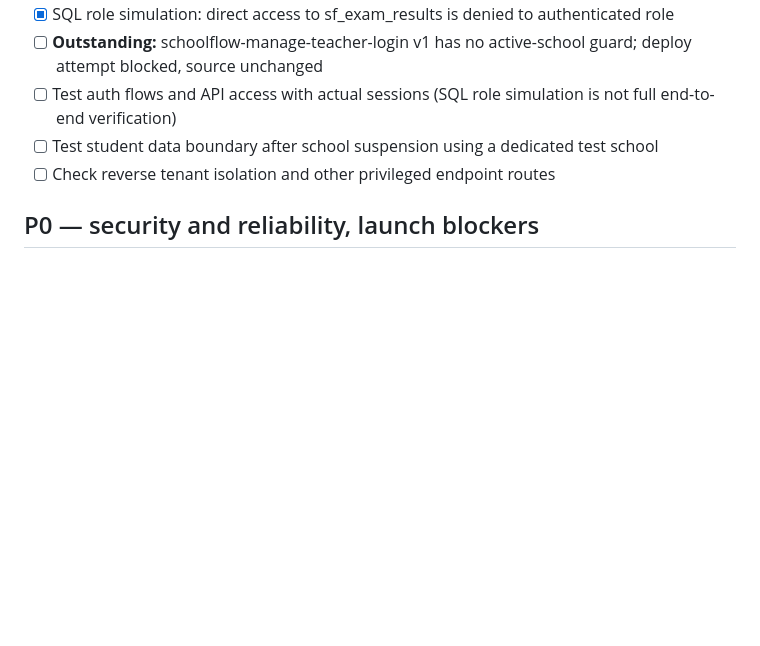
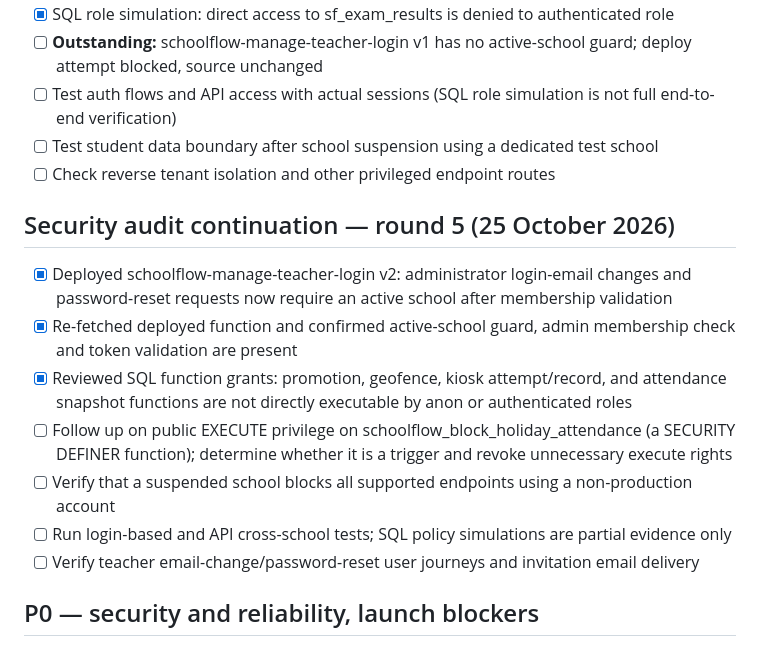
Before and after one commit to ijamil19-lang/school-attendance-app, a Markdown page: LAUNCH_CHECKLIST.md, the part around the change. Drawn GitHub-style; blank space fills up the shorter version.

Commit message:
Record teacher-login management security fix and SQL function permission audit

```diff
--- a/LAUNCH_CHECKLIST.md
+++ b/LAUNCH_CHECKLIST.md
@@ -57,6 +57,15 @@ Status: PRE-LAUNCH. Do not onboard paying schools until critical tests pass.
 - [ ] Test student data boundary after school suspension using a dedicated test school
 - [ ] Check reverse tenant isolation and other privileged endpoint routes
 
+## Security audit continuation — round 5 (25 October 2026)
+- [x] Deployed schoolflow-manage-teacher-login v2: administrator login-email changes and password-reset requests now require an active school after membership validation
+- [x] Re-fetched deployed function and confirmed active-school guard, admin membership check and token validation are present
+- [x] Reviewed SQL function grants: promotion, geofence, kiosk attempt/record, and attendance snapshot functions are not directly executable by anon or authenticated roles
+- [ ] Follow up on public EXECUTE privilege on schoolflow_block_holiday_attendance (a SECURITY DEFINER function); determine whether it is a trigger and revoke unnecessary execute rights
+- [ ] Verify that a suspended school blocks all supported endpoints using a non-production account
+- [ ] Run login-based and API cross-school tests; SQL policy simulations are partial evidence only
+- [ ] Verify teacher email-change/password-reset user journeys and invitation email delivery
+
 ## P0 — security and reliability, launch blockers
 - [ ] Multi-tenant isolation: School A administrator cannot read or change School B students, fees, teachers, exam results, photos, reports or configuration (try both browser and API)
 - [ ] Teacher scope: attendance only assigned class, exam marks only allocated class/subject; cannot tamper with student/school IDs
```
